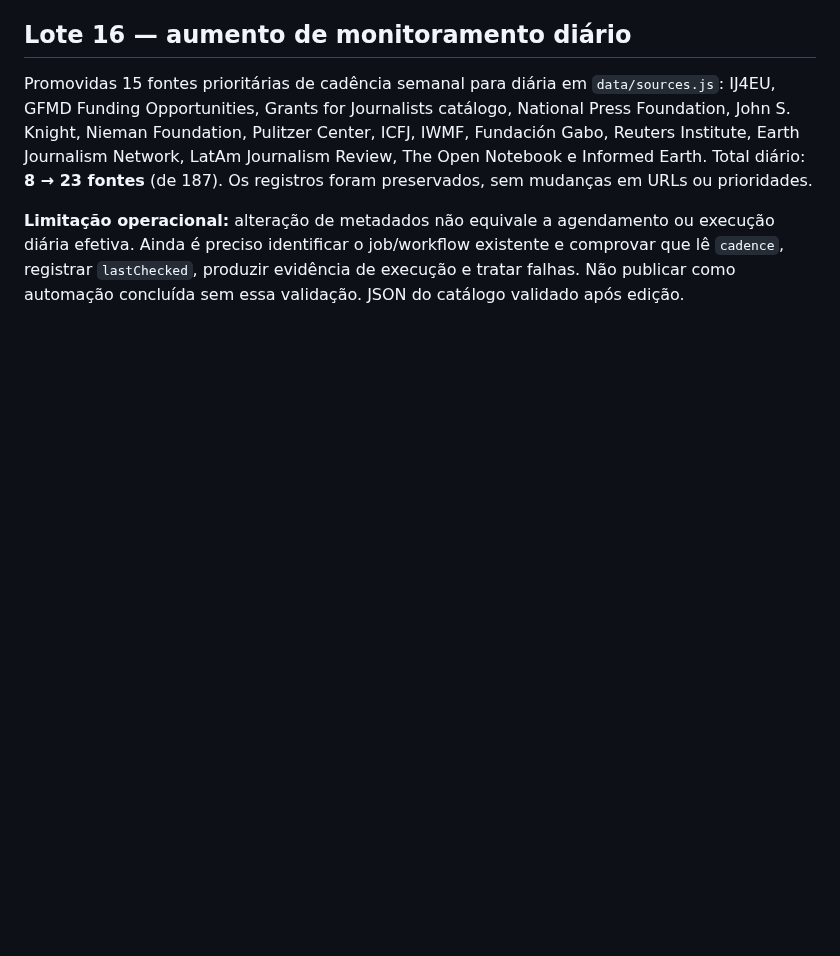
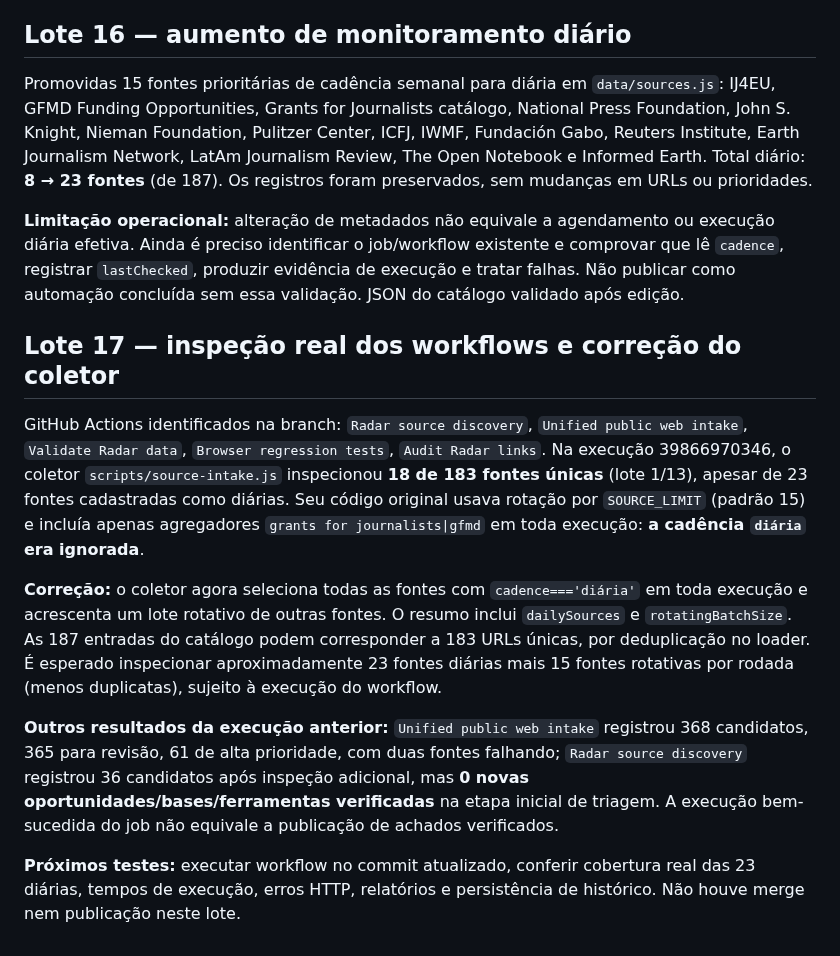
Before and after one commit to r4chelxx/radar-plot-publico, a Markdown page: audits/editorial-sources-2026-10-22.md, the part around the change. Rendered like a GitHub page; blank space fills up the shorter version.

Commit message:
Document workflow logs and fix for daily source coverage

```diff
--- a/audits/editorial-sources-2026-10-22.md
+++ b/audits/editorial-sources-2026-10-22.md
@@ -188,3 +188,14 @@ O registro `fij` foi reclassificado de `inelegível/descartada` para `restrita/m
 Promovidas 15 fontes prioritárias de cadência semanal para diária em `data/sources.js`: IJ4EU, GFMD Funding Opportunities, Grants for Journalists catálogo, National Press Foundation, John S. Knight, Nieman Foundation, Pulitzer Center, ICFJ, IWMF, Fundación Gabo, Reuters Institute, Earth Journalism Network, LatAm Journalism Review, The Open Notebook e Informed Earth. Total diário: **8 → 23 fontes** (de 187). Os registros foram preservados, sem mudanças em URLs ou prioridades.
 
 **Limitação operacional:** alteração de metadados não equivale a agendamento ou execução diária efetiva. Ainda é preciso identificar o job/workflow existente e comprovar que lê `cadence`, registrar `lastChecked`, produzir evidência de execução e tratar falhas. Não publicar como automação concluída sem essa validação. JSON do catálogo validado após edição.
+
+
+## Lote 17 — inspeção real dos workflows e correção do coletor
+
+GitHub Actions identificados na branch: `Radar source discovery`, `Unified public web intake`, `Validate Radar data`, `Browser regression tests`, `Audit Radar links`. Na execução 39866970346, o coletor `scripts/source-intake.js` inspecionou **18 de 183 fontes únicas** (lote 1/13), apesar de 23 fontes cadastradas como diárias. Seu código original usava rotação por `SOURCE_LIMIT` (padrão 15) e incluía apenas agregadores `grants for journalists|gfmd` em toda execução: **a cadência `diária` era ignorada**.
+
+**Correção:** o coletor agora seleciona todas as fontes com `cadence==='diária'` em toda execução e acrescenta um lote rotativo de outras fontes. O resumo inclui `dailySources` e `rotatingBatchSize`. As 187 entradas do catálogo podem corresponder a 183 URLs únicas, por deduplicação no loader. É esperado inspecionar aproximadamente 23 fontes diárias mais 15 fontes rotativas por rodada (menos duplicatas), sujeito à execução do workflow.
+
+**Outros resultados da execução anterior:** `Unified public web intake` registrou 368 candidatos, 365 para revisão, 61 de alta prioridade, com duas fontes falhando; `Radar source discovery` registrou 36 candidatos após inspeção adicional, mas **0 novas oportunidades/bases/ferramentas verificadas** na etapa inicial de triagem. A execução bem-sucedida do job não equivale a publicação de achados verificados.
+
+**Próximos testes:** executar workflow no commit atualizado, conferir cobertura real das 23 diárias, tempos de execução, erros HTTP, relatórios e persistência de histórico. Não houve merge nem publicação neste lote.
```
